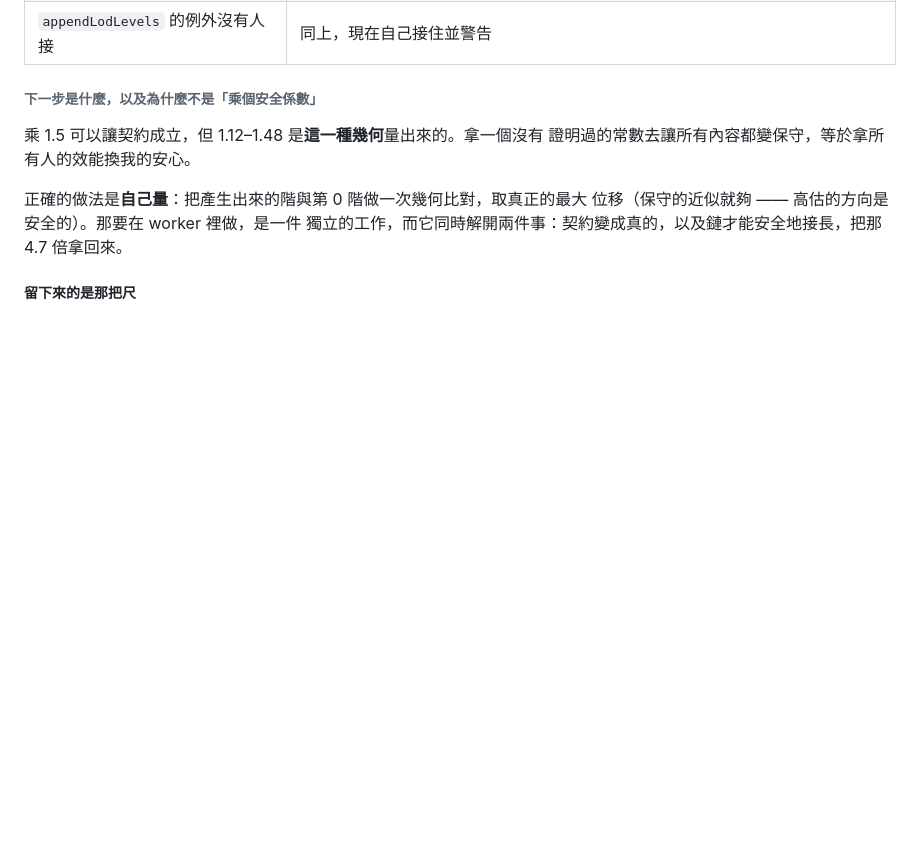
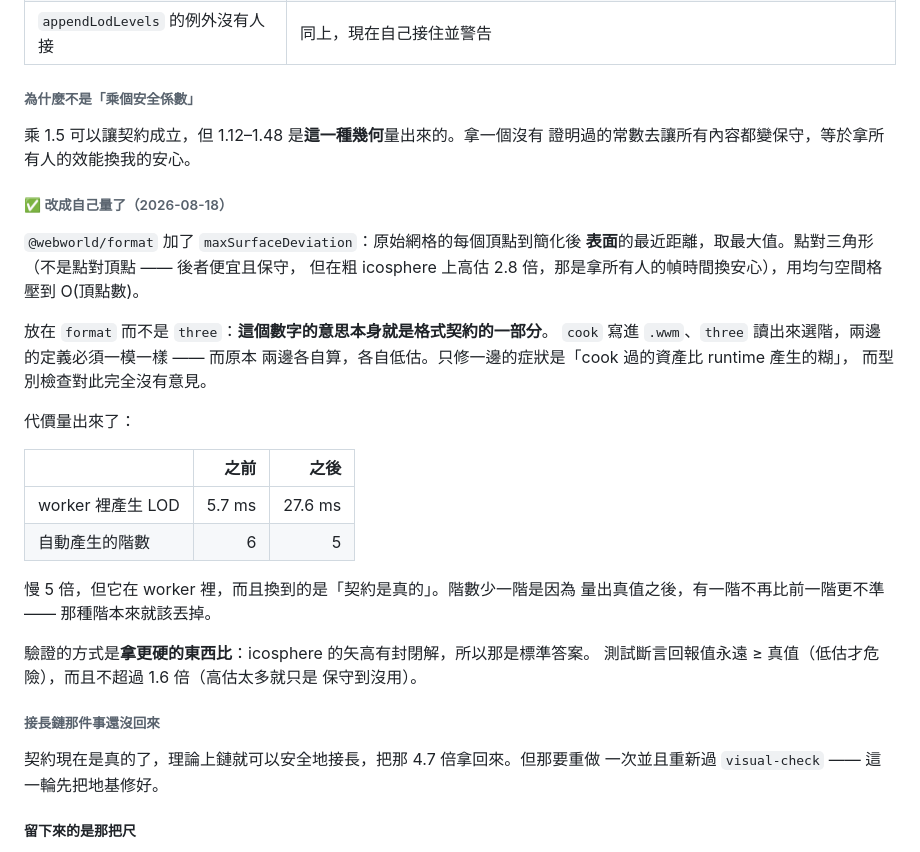
Before and after one commit to th1230/WebWorldEngine, a Markdown page: specs/roadmap.md, the part around the change. Rendered like a GitHub page; blank space fills up the shorter version.

```diff
--- a/specs/roadmap.md
+++ b/specs/roadmap.md
@@ -1865,15 +1865,41 @@ UE 在這件事上不是逐 fragment 分支，是**讓遠的東西走另一個 s
 | `unifyIndexing` 只在「從頭生」時補索引 | 接上產生的階時 `BatchedMesh` 會擋（有無索引必須一致），而那個例外丟在**沒有人 await 的 promise** 裡 —— 完全靜默 |
 | `appendLodLevels` 的例外沒有人接 | 同上，現在自己接住並警告 |
 
-###### 下一步是什麼，以及為什麼不是「乘個安全係數」
+###### 為什麼不是「乘個安全係數」
 
 乘 1.5 可以讓契約成立，但 1.12–1.48 是**這一種幾何**量出來的。拿一個沒有
 證明過的常數去讓所有內容都變保守，等於拿所有人的效能換我的安心。
 
-正確的做法是**自己量**：把產生出來的階與第 0 階做一次幾何比對，取真正的最大
-位移（保守的近似就夠 —— 高估的方向是安全的）。那要在 worker 裡做，是一件
-獨立的工作，而它同時解開兩件事：契約變成真的，以及鏈才能安全地接長，把那
-4.7 倍拿回來。
+###### ✅ 改成自己量了（2026-08-18）
+
+`@webworld/format` 加了 `maxSurfaceDeviation`：原始網格的每個頂點到簡化後
+**表面**的最近距離，取最大值。點對三角形（不是點對頂點 —— 後者便宜且保守，
+但在粗 icosphere 上高估 2.8 倍，那是拿所有人的幀時間換安心），用均勻空間格
+壓到 O(頂點數)。
+
+放在 `format` 而不是 `three`：**這個數字的意思本身就是格式契約的一部分**。
+`cook` 寫進 `.wwm`、`three` 讀出來選階，兩邊的定義必須一模一樣 —— 而原本
+兩邊各自算，各自低估。只修一邊的症狀是「cook 過的資產比 runtime 產生的糊」，
+而型別檢查對此完全沒有意見。
+
+代價量出來了：
+
+| | 之前 | 之後 |
+| --- | ---: | ---: |
+| worker 裡產生 LOD | 5.7 ms | 27.6 ms |
+| 自動產生的階數 | 6 | 5 |
+
+慢 5 倍，但它在 worker 裡，而且換到的是「契約是真的」。階數少一階是因為
+量出真值之後，有一階不再比前一階更不準 —— 那種階本來就該丟掉。
+
+驗證的方式是**拿更硬的東西比**：icosphere 的矢高有封閉解，所以那是標準答案。
+測試斷言回報值永遠 ≥ 真值（低估才危險），而且不超過 1.6 倍（高估太多就只是
+保守到沒用）。
+
+###### 接長鏈那件事還沒回來
+
+契約現在是真的了，理論上鏈就可以安全地接長，把那 4.7 倍拿回來。但那要重做
+一次並且重新過 `visual-check` —— 這一輪先把地基修好。
 
 ##### 留下來的是那把尺
 
```
Also changed, not shown: specs/doctrine.md (+28 -1 lines).
